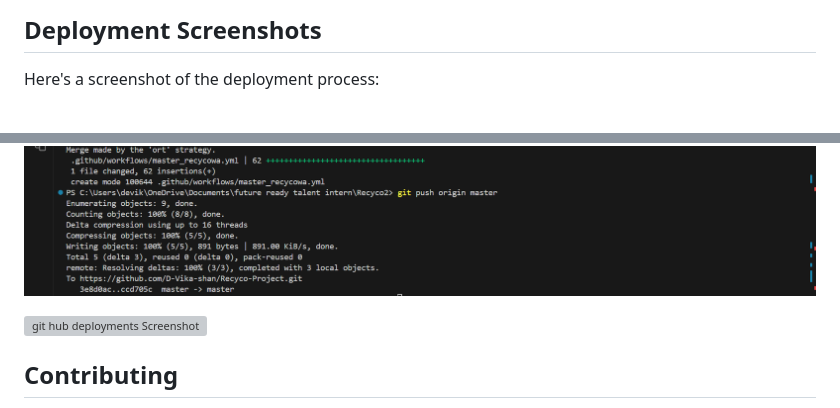
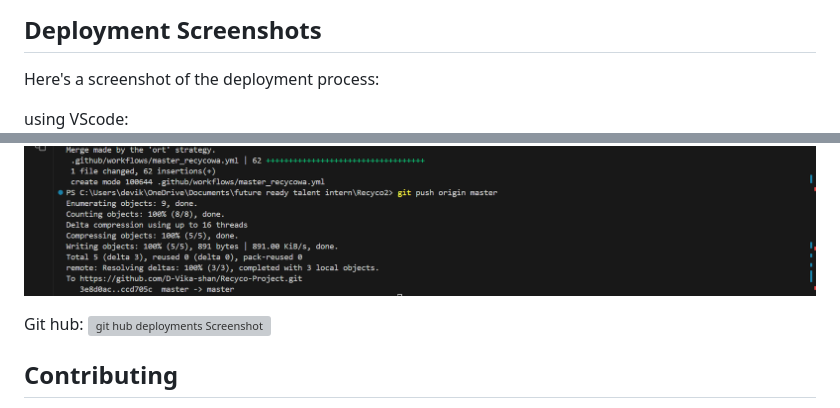
Before and after one commit to D-Vika-shan/Recyco-Project, a Markdown page: README.md, 2 parts joined by grey strips. Rendered like a GitHub page; grey boxes are pictures that could not be loaded.

```diff
--- a/README.md
+++ b/README.md
@@ -90,8 +90,10 @@ Navigate to the "Centers" section to view nearby recycling centers on the map.
 ## Deployment Screenshots
 Here's a screenshot of the deployment process:
 
+using VScode:
 ![VScode terminal Screenshot](https://github.com/D-Vika-shan/Recyco-Project/blob/master/assets/vscode%20terminal.png)
 
+Git hub:
 ![git hub deployments Screenshot]((https://github.com/D-Vika-shan/Recyco-Project/blob/master/assets/git%20hub%20deployments.png))
 
 ## Contributing
```
